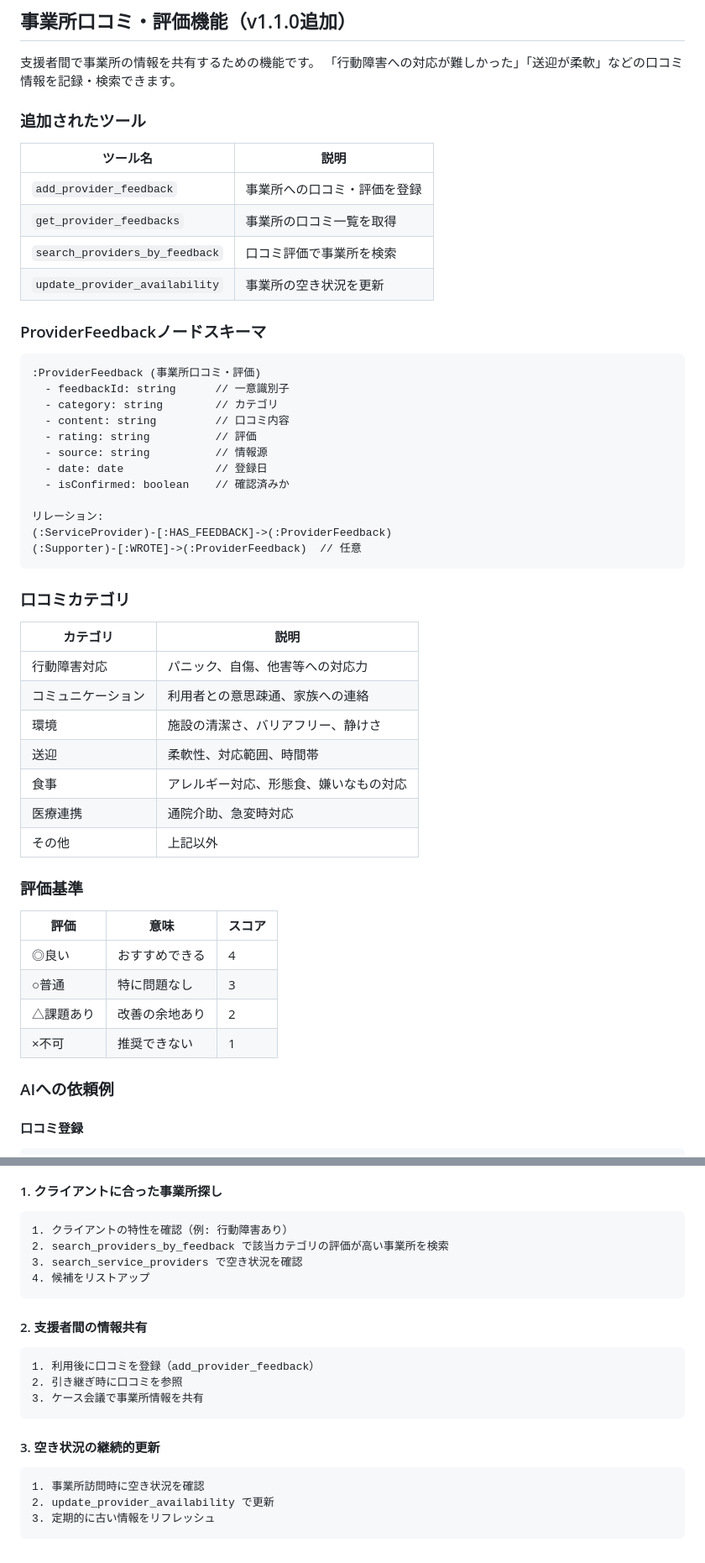
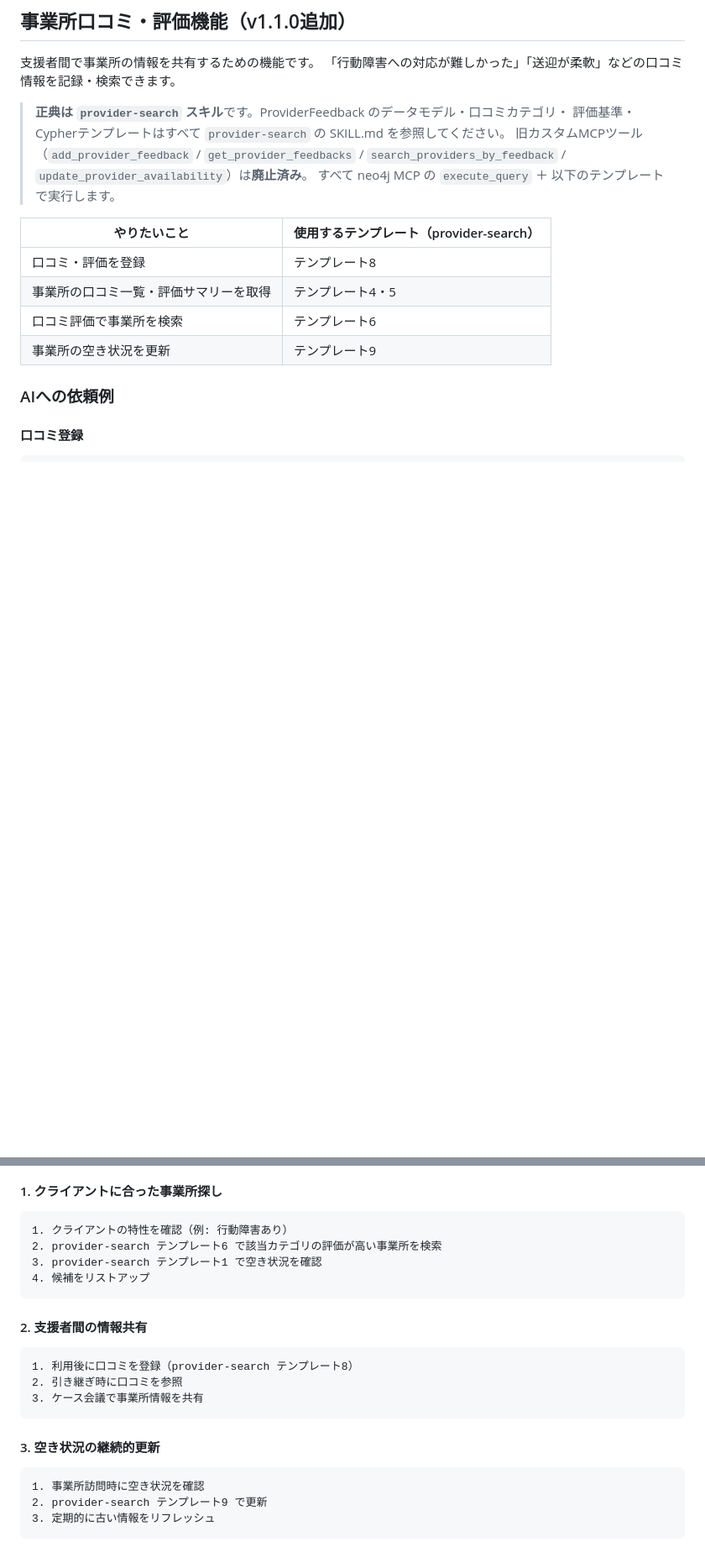
Before and after one commit to kazumasakawahara/nest-support, a Markdown page: claude-skills/wamnet-provider-sync/SKILL.md, 2 parts joined by grey strips. Shown at 84% size. GitHub-like rendering; blank space fills up the shorter version.

Commit message:
docs(skills): defer feedback feature in wamnet-provider-sync to provider-search
Remove stale references to the decommissioned custom MCP tools
(support-db:run_cypher_query, add_provider_feedback, etc.) and the
duplicated ProviderFeedback schema/category/rating tables. The section
now points to the provider-search templates as the single source.

Co-Authored-By: Claude Fable 5 <noreply@anthropic.com>

````diff
--- a/claude-skills/wamnet-provider-sync/SKILL.md
+++ b/claude-skills/wamnet-provider-sync/SKILL.md
@@ -394,52 +395,18 @@ WAM NETの次回更新は **2025年10月頃** の予定です。
 支援者間で事業所の情報を共有するための機能です。
 「行動障害への対応が難しかった」「送迎が柔軟」などの口コミ情報を記録・検索できます。
 
-### 追加されたツール
+> **正典は `provider-search` スキル**です。ProviderFeedback のデータモデル・口コミカテゴリ・
+> 評価基準・Cypherテンプレートはすべて `provider-search` の SKILL.md を参照してください。
+> 旧カスタムMCPツール（`add_provider_feedback` / `get_provider_feedbacks` /
+> `search_providers_by_feedback` / `update_provider_availability`）は**廃止済み**。
+> すべて neo4j MCP の `execute_query` ＋ 以下のテンプレートで実行します。
 
-| ツール名 | 説明 |
+| やりたいこと | 使用するテンプレート（provider-search） |
 |---------|------|
-| `add_provider_feedback` | 事業所への口コミ・評価を登録 |
-| `get_provider_feedbacks` | 事業所の口コミ一覧を取得 |
-| `search_providers_by_feedback` | 口コミ評価で事業所を検索 |
-| `update_provider_availability` | 事業所の空き状況を更新 |
-
-### ProviderFeedbackノードスキーマ
-
-```
-:ProviderFeedback (事業所口コミ・評価)
-  - feedbackId: string      // 一意識別子
-  - category: string        // カテゴリ
-  - content: string         // 口コミ内容
-  - rating: string          // 評価
-  - source: string          // 情報源
-  - date: date              // 登録日
-  - isConfirmed: boolean    // 確認済みか
-
-リレーション:
-(:ServiceProvider)-[:HAS_FEEDBACK]->(:ProviderFeedback)
-(:Supporter)-[:WROTE]->(:ProviderFeedback)  // 任意
-```
-
-### 口コミカテゴリ
-
-| カテゴリ | 説明 |
-|----------|------|
-| 行動障害対応 | パニック、自傷、他害等への対応力 |
-| コミュニケーション | 利用者との意思疎通、家族への連絡 |
-| 環境 | 施設の清潔さ、バリアフリー、静けさ |
-| 送迎 | 柔軟性、対応範囲、時間帯 |
-| 食事 | アレルギー対応、形態食、嫌いなもの対応 |
-| 医療連携 | 通院介助、急変時対応 |
-| その他 | 上記以外 |
-
-### 評価基準
-
-| 評価 | 意味 | スコア |
-|------|------|--------|
-| ◎良い | おすすめできる | 4 |
-| ○普通 | 特に問題なし | 3 |
-| △課題あり | 改善の余地あり | 2 |
-| ×不可 | 推奨できない | 1 |
+| 口コミ・評価を登録 | テンプレート8 |
+| 事業所の口コミ一覧・評価サマリーを取得 | テンプレート4・5 |
+| 口コミ評価で事業所を検索 | テンプレート6 |
+| 事業所の空き状況を更新 | テンプレート9 |
 
 ### AIへの依頼例
 
@@ -491,15 +458,15 @@ WAM NETの次回更新は **2025年10月頃** の予定です。
 
 ```
 1. クライアントの特性を確認（例: 行動障害あり）
-2. search_providers_by_feedback で該当カテゴリの評価が高い事業所を検索
-3. search_service_providers で空き状況を確認
+2. provider-search テンプレート6 で該当カテゴリの評価が高い事業所を検索
+3. provider-search テンプレート1 で空き状況を確認
 4. 候補をリストアップ
 ```
 
 #### 2. 支援者間の情報共有
 
 ```
-1. 利用後に口コミを登録（add_provider_feedback）
+1. 利用後に口コミを登録（provider-search テンプレート8）
 2. 引き継ぎ時に口コミを参照
 3. ケース会議で事業所情報を共有
 ```
@@ -508,6 +475,6 @@ WAM NETの次回更新は **2025年10月頃** の予定です。
 
 ```
 1. 事業所訪問時に空き状況を確認
-2. update_provider_availability で更新
+2. provider-search テンプレート9 で更新
 3. 定期的に古い情報をリフレッシュ
 ```
````
Also changed, not shown: other parts of claude-skills/wamnet-provider-sync/SKILL.md (+2 -1 lines).
